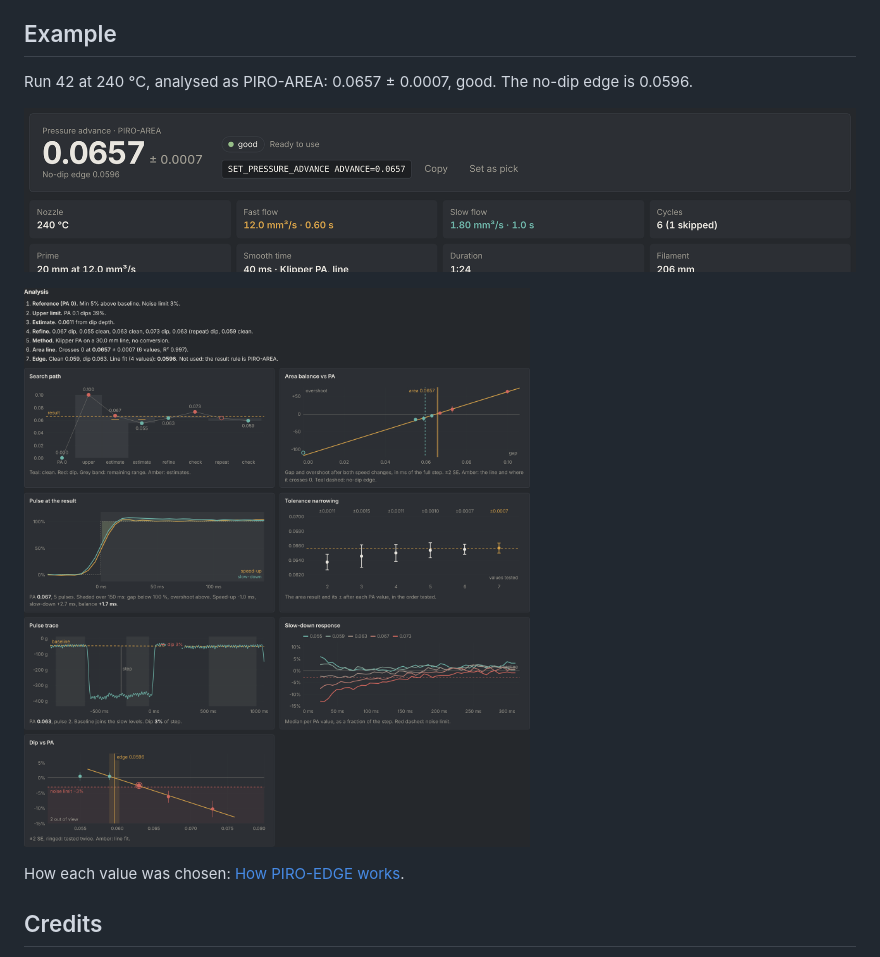
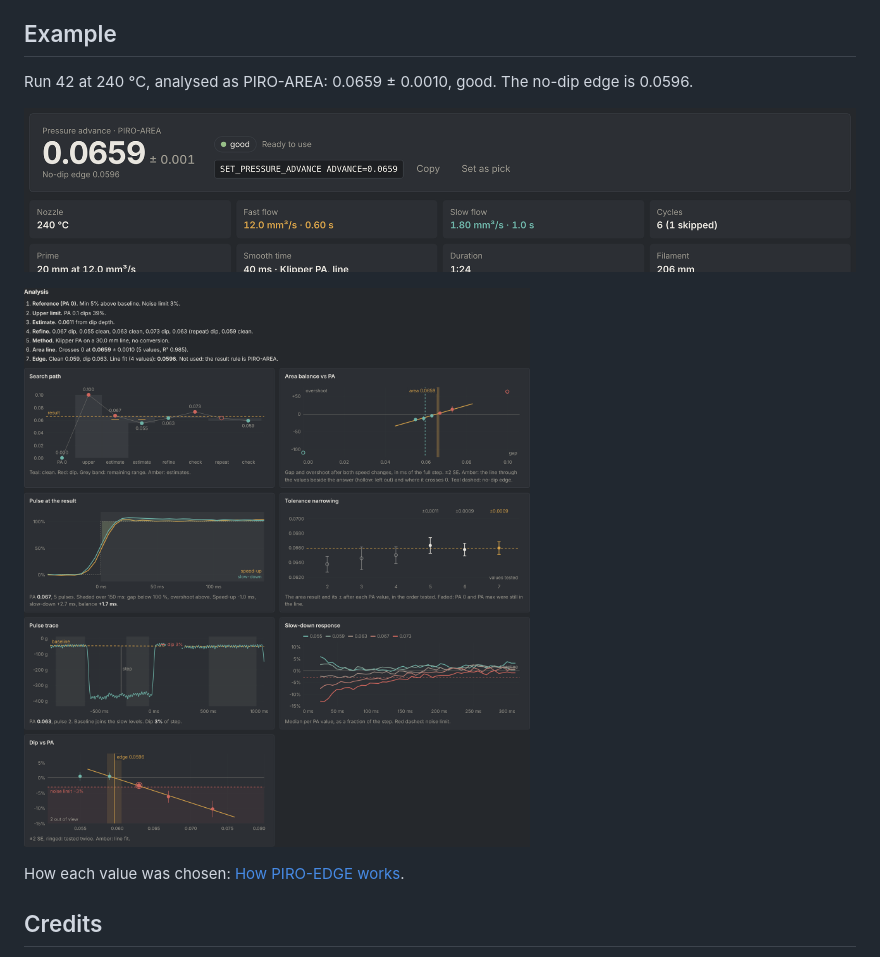
Before and after one commit to VcikeyTheCoder/piro-air-pa-calibrator, a Markdown page: README.md, the part around the change. GitHub-like rendering; pictures changed too: docs/images/answer.png, docs/images/how.png.

```diff
--- a/README.md
+++ b/README.md
@@ -79,7 +79,7 @@ variables at the top of each macro. Details:
 
 ## Example
 
-Run 42 at 240 °C, analysed as PIRO-AREA: 0.0657 ± 0.0007, good. The no-dip edge is 0.0596.
+Run 42 at 240 °C, analysed as PIRO-AREA: 0.0659 ± 0.0010, good. The no-dip edge is 0.0596.
 
 ![Result](docs/images/answer.png)
 
```
Also changed, not shown: 8 other files.
